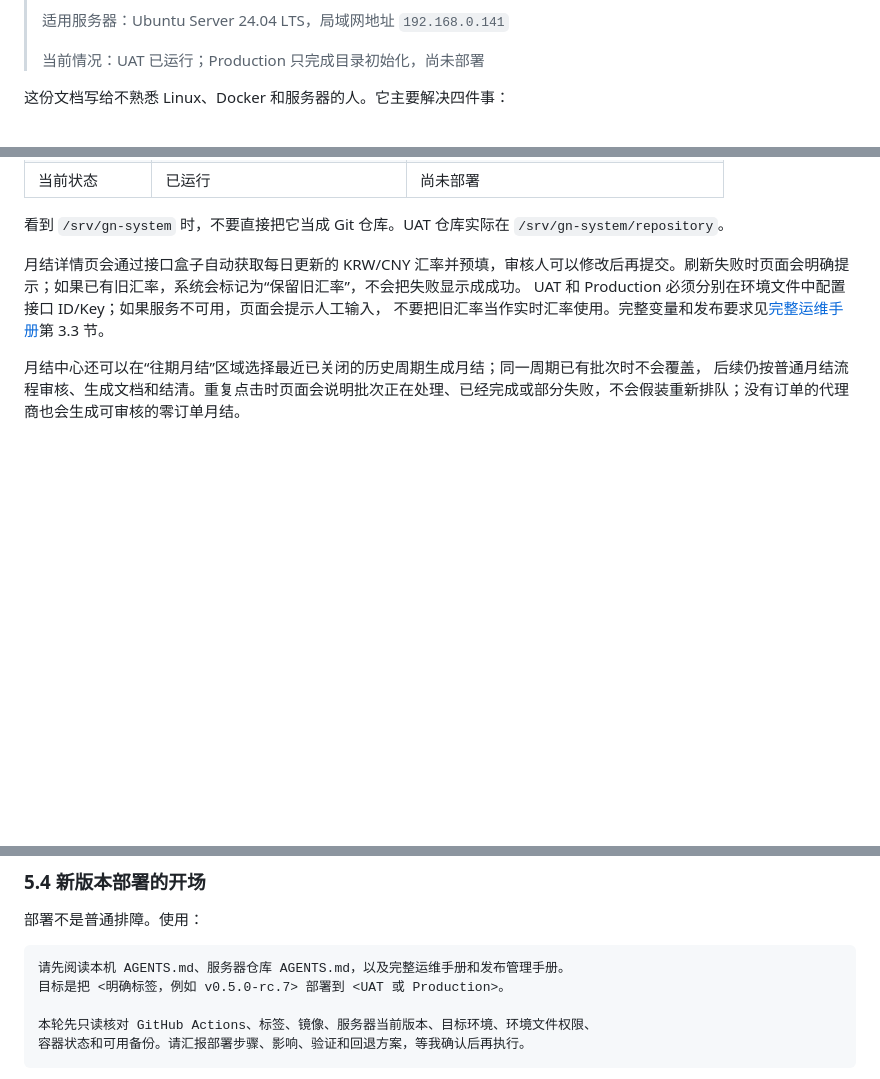
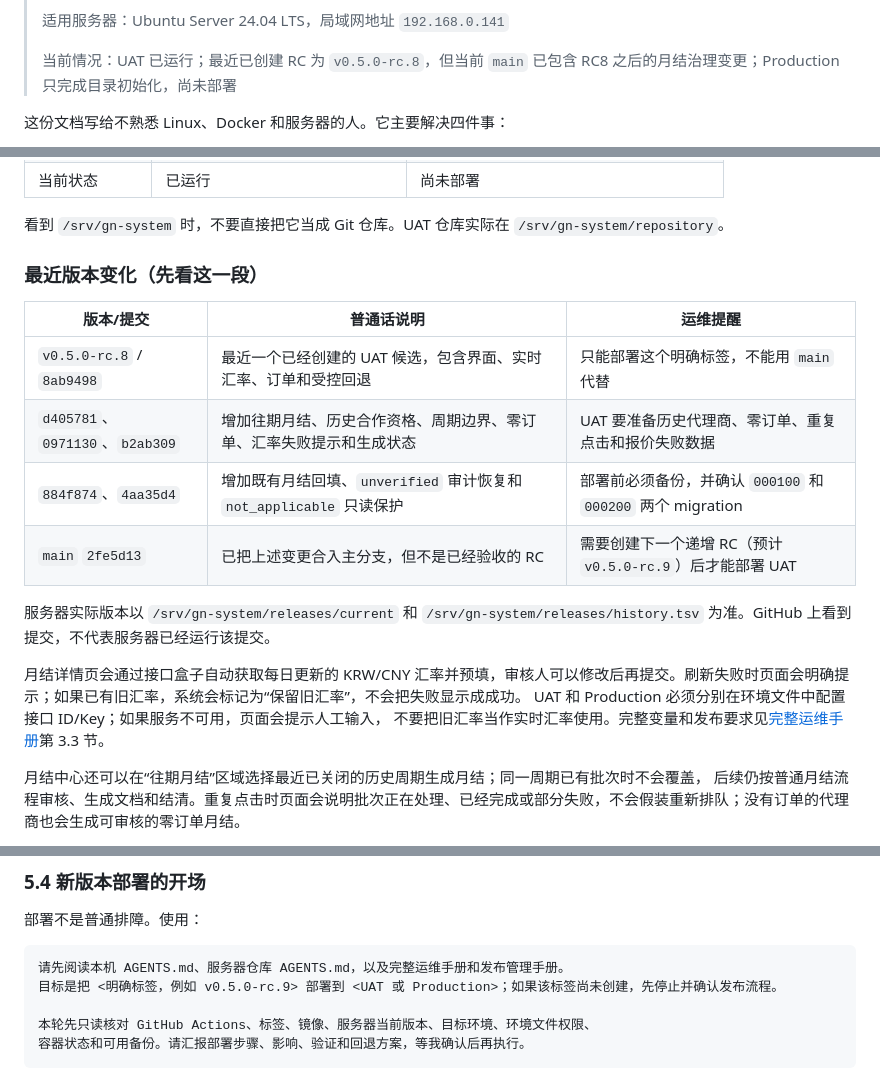
Before and after one commit to Moh114514/GN-System, a Markdown page: docs/operations/beginner-operations-guide.md, 3 parts joined by grey strips. GitHub-like rendering; blank space fills up the shorter version.

````diff
--- a/docs/operations/beginner-operations-guide.md
+++ b/docs/operations/beginner-operations-guide.md
@@ -8,7 +8,7 @@
 >
 > 适用服务器：Ubuntu Server 24.04 LTS，局域网地址 `192.168.0.141`
 >
-> 当前情况：UAT 已运行；Production 只完成目录初始化，尚未部署
+> 当前情况：UAT 已运行；最近已创建 RC 为 `v0.5.0-rc.8`，但当前 `main` 已包含 RC8 之后的月结治理变更；Production 只完成目录初始化，尚未部署
 
 这份文档写给不熟悉 Linux、Docker 和服务器的人。它主要解决四件事：
 
@@ -52,6 +52,18 @@ GN-System 当前有两套服务器环境，不能混用：
 
 看到 `/srv/gn-system` 时，不要直接把它当成 Git 仓库。UAT 仓库实际在
 `/srv/gn-system/repository`。
+
+### 最近版本变化（先看这一段）
+
+| 版本/提交 | 普通话说明 | 运维提醒 |
+|---|---|---|
+| `v0.5.0-rc.8` / `8ab9498` | 最近一个已经创建的 UAT 候选，包含界面、实时汇率、订单和受控回退 | 只能部署这个明确标签，不能用 `main` 代替 |
+| `d405781`、`0971130`、`b2ab309` | 增加往期月结、历史合作资格、周期边界、零订单、汇率失败提示和生成状态 | UAT 要准备历史代理商、零订单、重复点击和报价失败数据 |
+| `884f874`、`4aa35d4` | 增加既有月结回填、`unverified` 审计恢复和 `not_applicable` 只读保护 | 部署前必须备份，并确认 `000100` 和 `000200` 两个 migration |
+| `main` `2fe5d13` | 已把上述变更合入主分支，但不是已经验收的 RC | 需要创建下一个递增 RC（预计 `v0.5.0-rc.9`）后才能部署 UAT |
+
+服务器实际版本以 `/srv/gn-system/releases/current` 和
+`/srv/gn-system/releases/history.tsv` 为准。GitHub 上看到提交，不代表服务器已经运行该提交。
 
 月结详情页会通过接口盒子自动获取每日更新的 KRW/CNY 汇率并预填，审核人可以修改后再提交。刷新失败时页面会明确提示；如果已有旧汇率，系统会标记为“保留旧汇率”，不会把失败显示成成功。
 UAT 和 Production 必须分别在环境文件中配置接口 ID/Key；如果服务不可用，页面会提示人工输入，
@@ -354,7 +366,7 @@ docs/operations/beginner-operations-guide.md。
 
 ```text
 请先阅读本机 AGENTS.md、服务器仓库 AGENTS.md，以及完整运维手册和发布管理手册。
-目标是把 <明确标签，例如 v0.5.0-rc.7> 部署到 <UAT 或 Production>。
+目标是把 <明确标签，例如 v0.5.0-rc.9> 部署到 <UAT 或 Production>；如果该标签尚未创建，先停止并确认发布流程。
 
 本轮先只读核对 GitHub Actions、标签、镜像、服务器当前版本、目标环境、环境文件权限、
 容器状态和可用备份。请汇报部署步骤、影响、验证和回退方案，等我确认后再执行。
````
Also changed, not shown: other parts of docs/operations/beginner-operations-guide.md (+1 -1 lines), docs/operations/operations-manual.md (+24 -5 lines), docs/project-status.md (+4 -4 lines).
